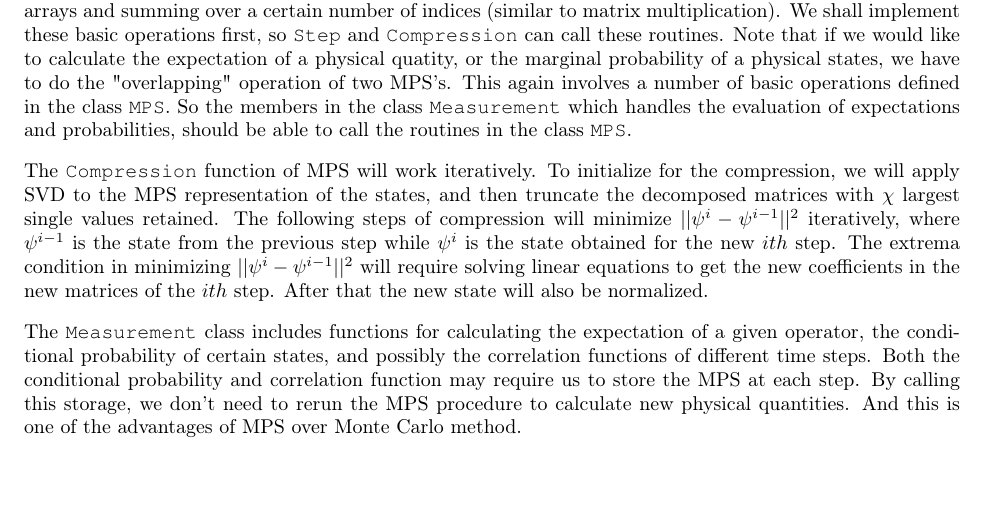
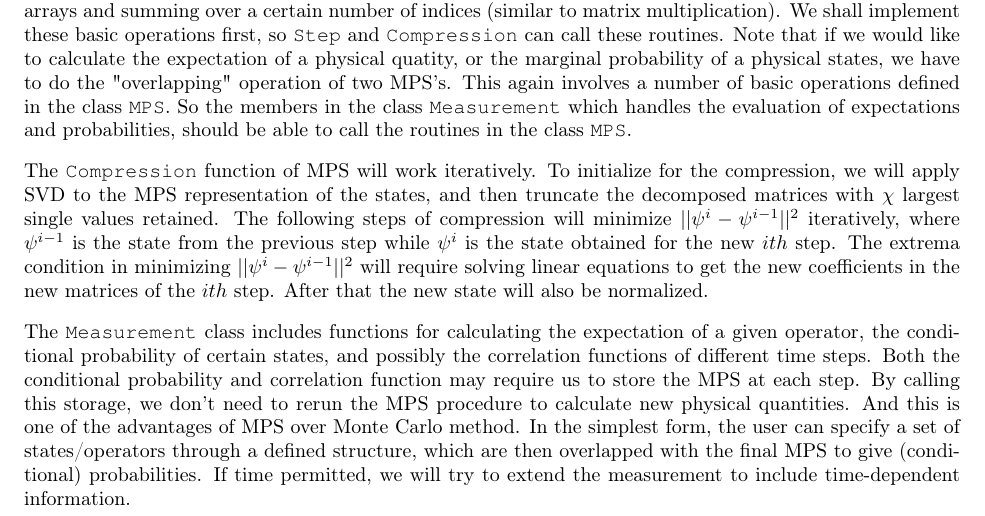
Before and after one commit to binarybin/MPS_Proba, a LaTeX document (Project_note.tex): part of page 5 of 6, cut so that both start at the same text, the shorter picture padded with empty space. Compiled offline with pdfLaTeX.

Commit message:
Add more descriptions about measurement

```diff
--- a/Project_note.tex
+++ b/Project_note.tex
@@ -250,6 +250,6 @@ Note that if we would like to calculate the expectation of a physical quatity, o
 \\[3mm]
 The \texttt{Compression} function of MPS will work iteratively. To initialize for the compression, we will apply SVD to the MPS representation of the states, and then truncate the decomposed matrices with $\chi$ largest single values retained. The following steps of compression will minimize $||\psi^i-\psi^{i-1} ||^{2}$ iteratively, where $\psi^{i-1}$ is the state from the previous step while $\psi^i$ is the state obtained for the new $ith$ step. The extrema condition in minimizing $||\psi^i-\psi^{i-1} ||^{2}$ will require solving linear equations to get the new coefficients in the new matrices of the $ith$ step. After that the new state will also be normalized.
 \\[3mm]
-The \texttt{Measurement} class includes functions for calculating the expectation of a given operator, the conditional probability of certain states, and possibly the correlation functions of different time steps. Both the conditional probability and correlation function may require us to store the MPS at each step. By calling this storage, we don't need to rerun the MPS procedure to calculate new physical quantities. And this is one of the advantages of MPS over Monte Carlo method.
+The \texttt{Measurement} class includes functions for calculating the expectation of a given operator, the conditional probability of certain states, and possibly the correlation functions of different time steps. Both the conditional probability and correlation function may require us to store the MPS at each step. By calling this storage, we don't need to rerun the MPS procedure to calculate new physical quantities. And this is one of the advantages of MPS over Monte Carlo method. In the simplest form, the user can specify a set of states/operators through a defined structure, which are then overlapped with the final MPS to give (conditional) probabilities. If time permitted, we will try to extend the measurement to include time-dependent information.
 \vspace{3mm}
 
```
Also changed, not shown: Project_note.tex (2 more changed lines).
